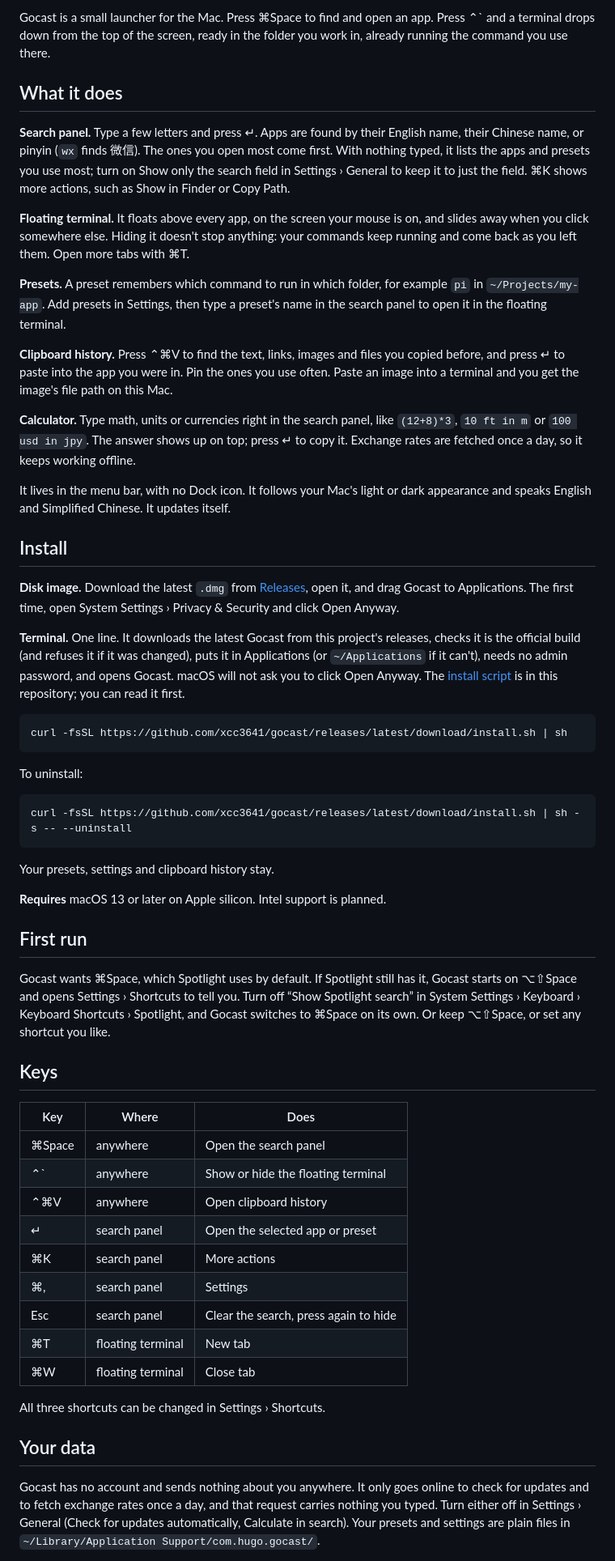
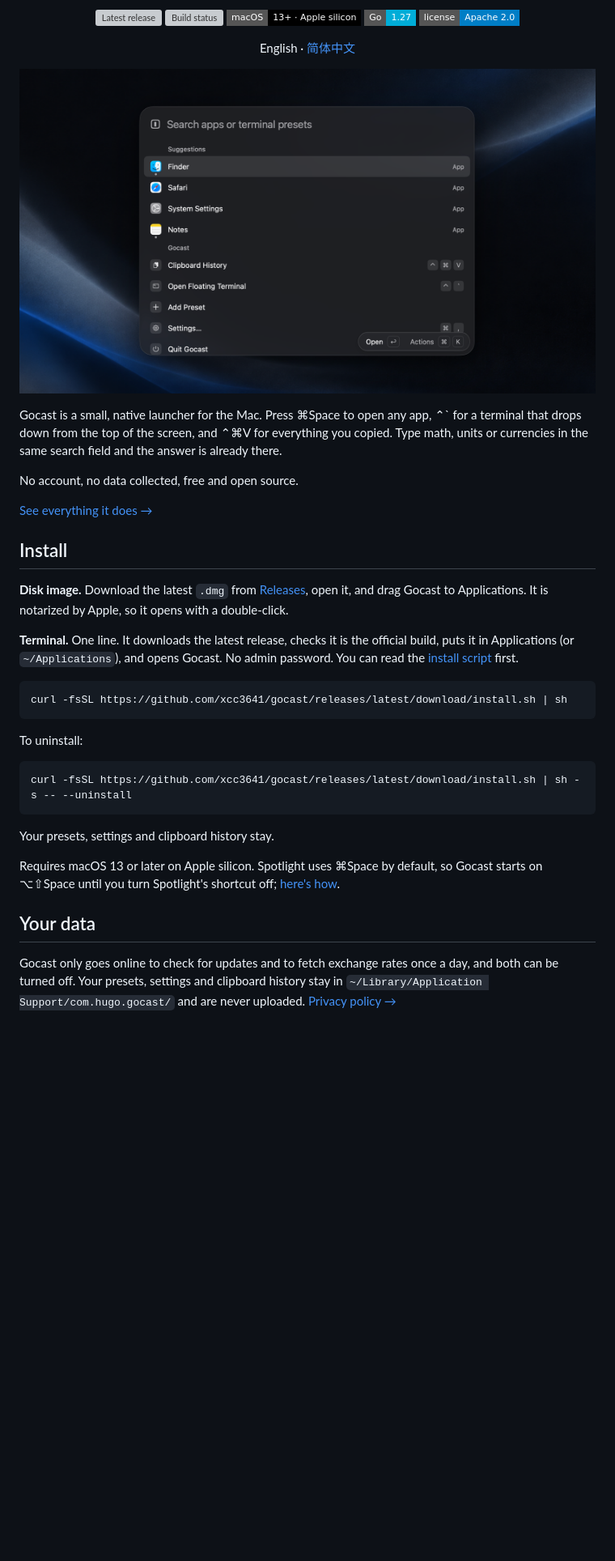
Before and after one commit to xcc3641/gocast, a Markdown page: README.md, the part around one of its changes. Shown at 81% size. GitHub-like rendering; pictures changed too: docs/images/search-panel-en.png (added); badges without logos; blank space fills up the shorter version; grey boxes are pictures that could not be loaded.

Commit message:
README: a shorter front page with one screenshot per language, notarized install

````diff
--- a/README.md
+++ b/README.md
@@ -6,25 +16,31 @@ English · [简体中文](README.zh-Hans.md)
 
-Gocast is a small launcher for the Mac. Press ⌘Space to find and open an app. Press ⌃\` and a terminal drops down from the top of the screen, ready in the folder you work in, already running the command you use there.
+<p align="center">
+  <a href="https://github.com/xcc3641/gocast/releases/latest"><img alt="Latest release" src="https://img.shields.io/github/v/release/xcc3641/gocast?style=flat-square&label=release"></a>
+  <a href="https://github.com/xcc3641/gocast/actions/workflows/ci.yml"><img alt="Build status" src="https://img.shields.io/github/actions/workflow/status/xcc3641/gocast/ci.yml?branch=main&style=flat-square&label=build"></a>
+  <img alt="macOS 13 or later, Apple silicon" src="https://img.shields.io/badge/macOS-13%2B%20%C2%B7%20Apple%20silicon-black?style=flat-square&logo=apple">
+  <img alt="Go" src="https://img.shields.io/badge/Go-1.27-00ADD8?style=flat-square&logo=go&logoColor=white">
+  <a href="LICENSE"><img alt="License: Apache 2.0" src="https://img.shields.io/badge/license-Apache%202.0-blue?style=flat-square"></a>
+</p>
 
-## What it does
+<p align="center">
+  English · <a href="README.zh-Hans.md">简体中文</a>
+</p>
 
-**Search panel.** Type a few letters and press ↵. Apps are found by their English name, their Chinese name, or pinyin (`wx` finds 微信). The ones you open most come first. With nothing typed, it lists the apps and presets you use most; turn on Show only the search field in Settings › General to keep it to just the field. ⌘K shows more actions, such as Show in Finder or Copy Path.
+<p align="center">
+  <img src="docs/images/search-panel-en.png" alt="The Gocast search panel, listing the apps and presets used most" width="720">
+</p>
 
-**Floating terminal.** It floats above every app, on the screen your mouse is on, and slides away when you click somewhere else. Hiding it doesn't stop anything: your commands keep running and come back as you left them. Open more tabs with ⌘T.
+Gocast is a small, native launcher for the Mac. Press ⌘Space to open any app, ⌃\` for a terminal that drops down from the top of the screen, and ⌃⌘V for everything you copied. Type math, units or currencies in the same search field and the answer is already there.
 
-**Presets.** A preset remembers which command to run in which folder, for example `pi` in `~/Projects/my-app`. Add presets in Settings, then type a preset's name in the search panel to open it in the floating terminal.
+No account, no data collected, free and open source.
 
-**Clipboard history.** Press ⌃⌘V to find the text, links, images and files you copied before, and press ↵ to paste into the app you were in. Pin the ones you use often. Paste an image into a terminal and you get the image's file path on this Mac.
-
-**Calculator.** Type math, units or currencies right in the search panel, like `(12+8)*3`, `10 ft in m` or `100 usd in jpy`. The answer shows up on top; press ↵ to copy it. Exchange rates are fetched once a day, so it keeps working offline.
-
-It lives in the menu bar, with no Dock icon. It follows your Mac's light or dark appearance and speaks English and Simplified Chinese. It updates itself.
+[See everything it does →](https://gocast.yichenlab.com)
 
 ## Install
 
-**Disk image.** Download the latest `.dmg` from [Releases](https://github.com/xcc3641/gocast/releases/latest), open it, and drag Gocast to Applications. The first time, open System Settings › Privacy & Security and click Open Anyway.
+**Disk image.** Download the latest `.dmg` from [Releases](https://github.com/xcc3641/gocast/releases/latest), open it, and drag Gocast to Applications. It is notarized by Apple, so it opens with a double-click.
 
-**Terminal.** One line. It downloads the latest Gocast from this project's releases, checks it is the official build (and refuses it if it was changed), puts it in Applications (or `~/Applications` if it can't), needs no admin password, and opens Gocast. macOS will not ask you to click Open Anyway. The [install script](install.sh) is in this repository; you can read it first.
+**Terminal.** One line. It downloads the latest release, checks it is the official build, puts it in Applications (or `~/Applications`), and opens Gocast. No admin password. You can read the [install script](install.sh) first.
 
 ```sh
 curl -fsSL https://github.com/xcc3641/gocast/releases/latest/download/install.sh | sh
@@ -38,29 +54,9 @@ curl -fsSL https://github.com/xcc3641/gocast/releases/latest/download/install.sh
 
 Your presets, settings and clipboard history stay.
 
-**Requires** macOS 13 or later on Apple silicon. Intel support is planned.
-
-## First run
-
-Gocast wants ⌘Space, which Spotlight uses by default. If Spotlight still has it, Gocast starts on ⌥⇧Space and opens Settings › Shortcuts to tell you. Turn off “Show Spotlight search” in System Settings › Keyboard › Keyboard Shortcuts › Spotlight, and Gocast switches to ⌘Space on its own. Or keep ⌥⇧Space, or set any shortcut you like.
-
-## Keys
-
-| Key | Where | Does |
-| --- | --- | --- |
-| ⌘Space | anywhere | Open the search panel |
-| ⌃\` | anywhere | Show or hide the floating terminal |
-| ⌃⌘V | anywhere | Open clipboard history |
-| ↵ | search panel | Open the selected app or preset |
-| ⌘K | search panel | More actions |
-| ⌘, | search panel | Settings |
-| Esc | search panel | Clear the search, press again to hide |
-| ⌘T | floating terminal | New tab |
-| ⌘W | floating terminal | Close tab |
-
-All three shortcuts can be changed in Settings › Shortcuts.
+Requires macOS 13 or later on Apple silicon. Spotlight uses ⌘Space by default, so Gocast starts on ⌥⇧Space until you turn Spotlight's shortcut off; [here's how](https://gocast.yichenlab.com/support/).
 
 ## Your data
 
-Gocast has no account and sends nothing about you anywhere. It only goes online to check for updates and to fetch exchange rates once a day, and that request carries nothing you typed. Turn either off in Settings › General (Check for updates automatically, Calculate in search). Your presets and settings are plain files in `~/Library/Application Support/com.hugo.gocast/`.
+Gocast only goes online to check for updates and to fetch exchange rates once a day, and both can be turned off. Your presets, settings and clipboard history stay in `~/Library/Application Support/com.hugo.gocast/` and are never uploaded. [Privacy policy →](https://gocast.yichenlab.com/privacy/)
 
````
Also changed, not shown: other parts of README.md (+17 -22 lines), README.zh-Hans.md (+37 -56 lines), docs/copy.md (+5 -1 lines), docs/images/search-panel-zh-Hans.png (added).
